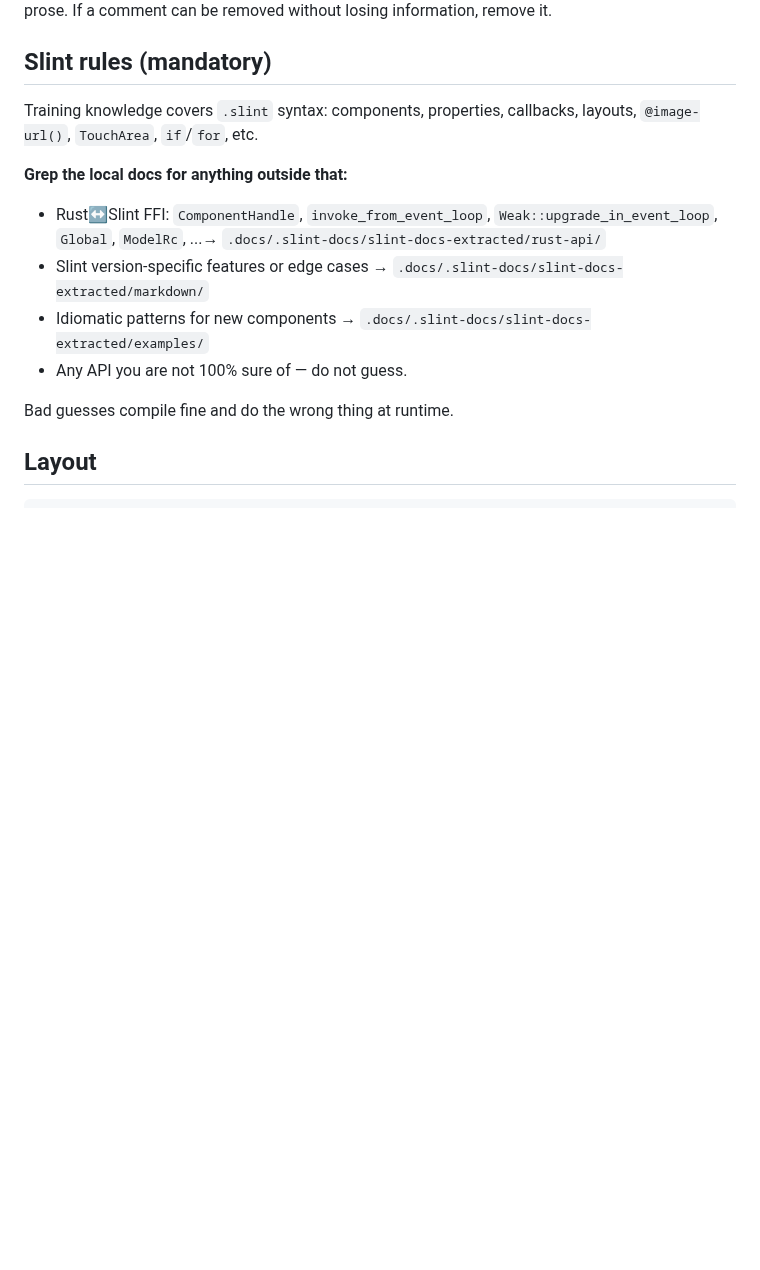
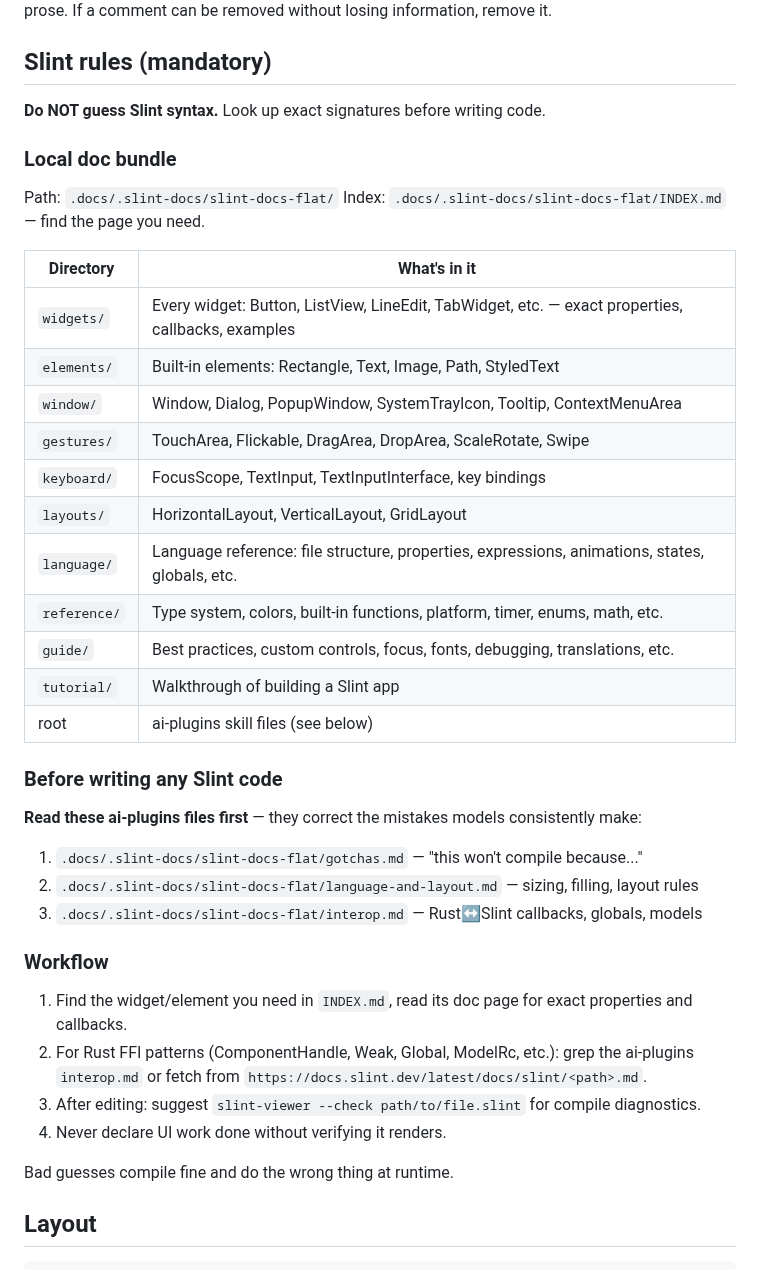
Before and after one commit to dcog989/Cliptoo, a Markdown page: AGENTS.md, the part around one of its changes. Drawn GitHub-style; blank space fills up the shorter version.

Commit message:
slint docs revised, updated

```diff
--- a/AGENTS.md
+++ b/AGENTS.md
@@ -56,14 +54,41 @@ removed without losing information, remove it.
 
 ## Slint rules (mandatory)
 
-Training knowledge covers `.slint` syntax: components, properties, callbacks, layouts, `@image-url()`, `TouchArea`, `if`/`for`, etc.
+**Do NOT guess Slint syntax.** Look up exact signatures before writing code.
 
-**Grep the local docs for anything outside that:**
+### Local doc bundle
 
-- Rust↔Slint FFI: `ComponentHandle`, `invoke_from_event_loop`, `Weak::upgrade_in_event_loop`, `Global`, `ModelRc`, ...→ `.docs/.slint-docs/slint-docs-extracted/rust-api/`
-- Slint version-specific features or edge cases → `.docs/.slint-docs/slint-docs-extracted/markdown/`
-- Idiomatic patterns for new components → `.docs/.slint-docs/slint-docs-extracted/examples/`
-- Any API you are not 100% sure of — do not guess.
+Path: `.docs/.slint-docs/slint-docs-flat/`
+Index: `.docs/.slint-docs/slint-docs-flat/INDEX.md` — find the page you need.
+
+| Directory | What's in it |
+|-----------|-------------|
+| `widgets/` | Every widget: Button, ListView, LineEdit, TabWidget, etc. — exact properties, callbacks, examples |
+| `elements/` | Built-in elements: Rectangle, Text, Image, Path, StyledText |
+| `window/` | Window, Dialog, PopupWindow, SystemTrayIcon, Tooltip, ContextMenuArea |
+| `gestures/` | TouchArea, Flickable, DragArea, DropArea, ScaleRotate, Swipe |
+| `keyboard/` | FocusScope, TextInput, TextInputInterface, key bindings |
+| `layouts/` | HorizontalLayout, VerticalLayout, GridLayout |
+| `language/` | Language reference: file structure, properties, expressions, animations, states, globals, etc. |
+| `reference/` | Type system, colors, built-in functions, platform, timer, enums, math, etc. |
+| `guide/` | Best practices, custom controls, focus, fonts, debugging, translations, etc. |
+| `tutorial/` | Walkthrough of building a Slint app |
+| root | ai-plugins skill files (see below) |
+
+### Before writing any Slint code
+
+**Read these ai-plugins files first** — they correct the mistakes models consistently make:
+
+1. `.docs/.slint-docs/slint-docs-flat/gotchas.md` — "this won't compile because..."
+2. `.docs/.slint-docs/slint-docs-flat/language-and-layout.md` — sizing, filling, layout rules
+3. `.docs/.slint-docs/slint-docs-flat/interop.md` — Rust↔Slint callbacks, globals, models
+
+### Workflow
+
+1. Find the widget/element you need in `INDEX.md`, read its doc page for exact properties and callbacks.
+2. For Rust FFI patterns (ComponentHandle, Weak, Global, ModelRc, etc.): grep the ai-plugins `interop.md` or fetch from `https://docs.slint.dev/latest/docs/slint/<path>.md`.
+3. After editing: suggest `slint-viewer --check path/to/file.slint` for compile diagnostics.
+4. Never declare UI work done without verifying it renders.
 
 Bad guesses compile fine and do the wrong thing at runtime.
 
```
Also changed, not shown: other parts of AGENTS.md (+0 -2 lines).
